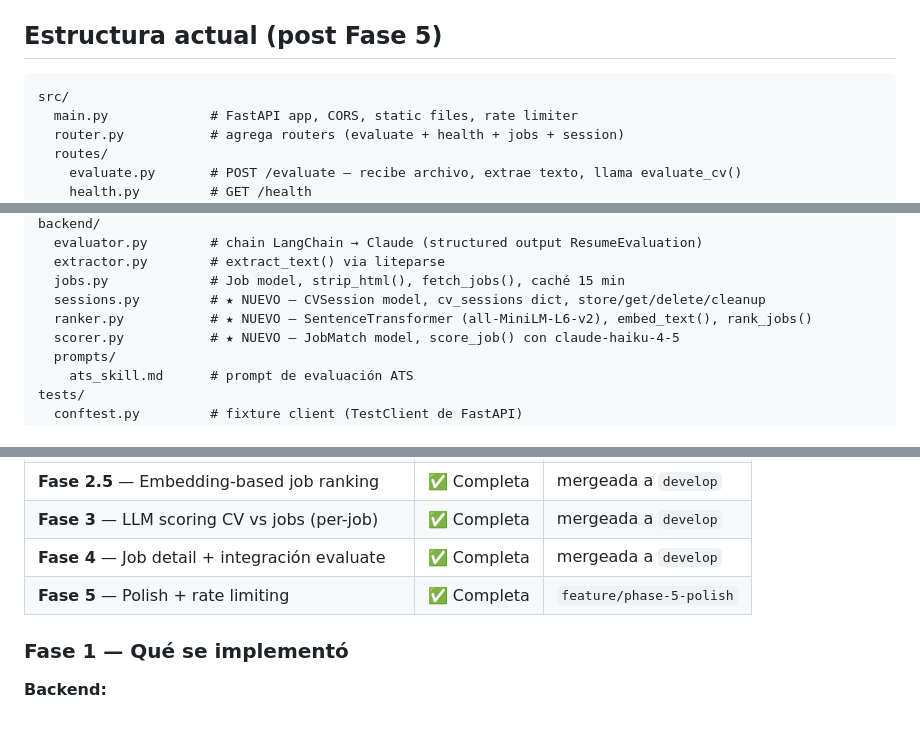
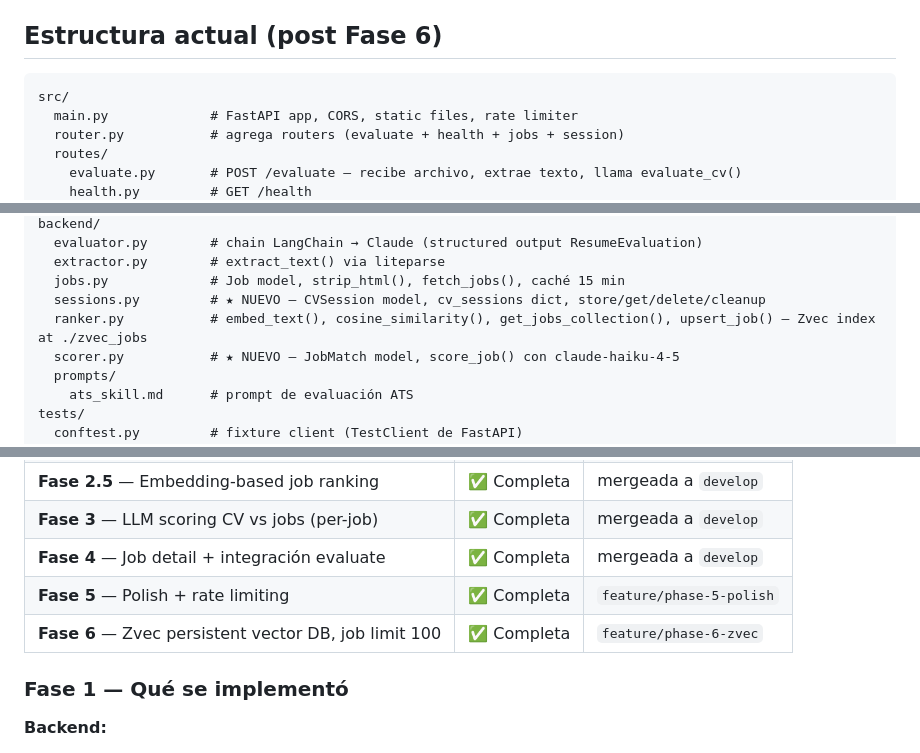
Before and after one commit to pabloler21/bot_curriculum, a Markdown page: CLAUDE.md, 3 parts joined by grey strips. Drawn GitHub-style; blank space fills up the shorter version.

Commit message:
docs: update CLAUDE.md for Phase 6

````diff
--- a/CLAUDE.md
+++ b/CLAUDE.md
@@ -15,7 +15,7 @@ CV Evaluator: app web que analiza CVs y evalúa su compatibilidad ATS usando Cla
 - **Tests**: pytest + pytest-asyncio + respx
 - **Deploy**: Render.com (`render.yaml`)
 
-## Estructura actual (post Fase 5)
+## Estructura actual (post Fase 6)
 ```
 src/
   main.py             # FastAPI app, CORS, static files, rate limiter
@@ -39,7 +39,7 @@ backend/
   extractor.py        # extract_text() via liteparse
   jobs.py             # Job model, strip_html(), fetch_jobs(), caché 15 min
   sessions.py         # ★ NUEVO — CVSession model, cv_sessions dict, store/get/delete/cleanup
-  ranker.py           # ★ NUEVO — SentenceTransformer (all-MiniLM-L6-v2), embed_text(), rank_jobs()
+  ranker.py           # embed_text(), cosine_similarity(), get_jobs_collection(), upsert_job() — Zvec index at ./zvec_jobs
   scorer.py           # ★ NUEVO — JobMatch model, score_job() con claude-haiku-4-5
   prompts/
     ats_skill.md      # prompt de evaluación ATS
@@ -117,6 +117,7 @@ Plan completo en: `docs/superpowers/plans/2026-04-03-job-board-cv-scoring.md`
 | **Fase 3** — LLM scoring CV vs jobs (per-job) | ✅ Completa | mergeada a `develop` |
 | **Fase 4** — Job detail + integración evaluate | ✅ Completa | mergeada a `develop` |
 | **Fase 5** — Polish + rate limiting | ✅ Completa | `feature/phase-5-polish` |
+| **Fase 6** — Zvec persistent vector DB, job limit 100 | ✅ Completa | `feature/phase-6-zvec` |
 
 ### Fase 1 — Qué se implementó
 
````
